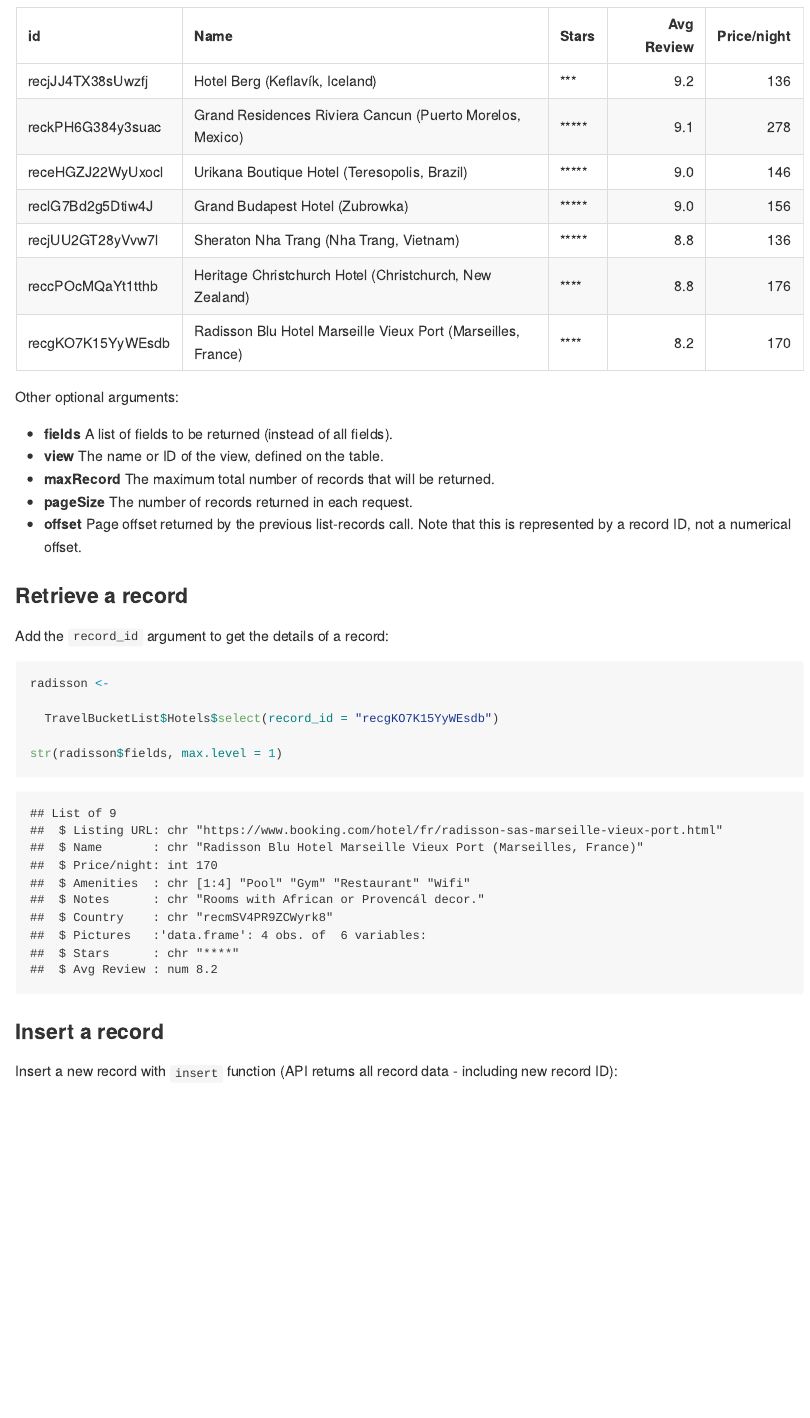
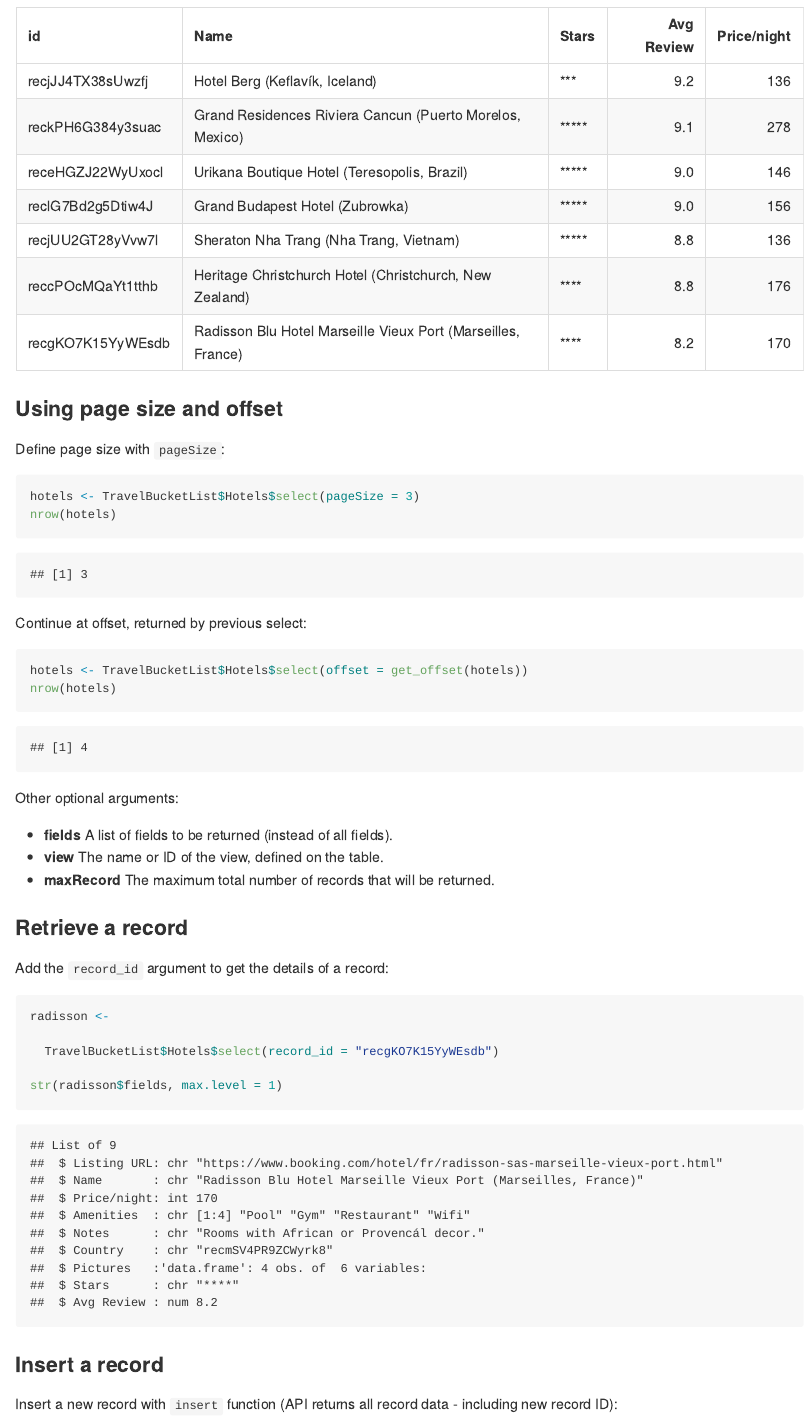
Before and after one commit to bergant/airtabler, an R Markdown document (readme.rmd): the page in a window 1100 px wide, from 2360 px down. The pictures show the output file readme.md that the author committed with the source, drawn offline in the style of GitHub.

Commit message:
Fixes #3
Offset not returned if result in data frame. Added a helper method:
get_offfset

````diff
--- a/readme.rmd
+++ b/readme.rmd
@@ -82,15 +82,29 @@ knitr::kable(hotels[, c("id","Name", "Stars", "Avg Review", "Price/night")], for
 
 ```
 
+### Using page size and offset
+
+Define page size with `pageSize`:
+```{r offset}
+
+hotels <- TravelBucketList$Hotels$select(pageSize = 3)
+nrow(hotels)
+
+
+```
+
+Continue at offset, returned by previous select:
+```{r}
+hotels <- TravelBucketList$Hotels$select(offset = get_offset(hotels))
+nrow(hotels)
+```
+
 
 Other optional arguments:
 
 * __fields__ A list of fields to be returned (instead of all fields).
 * __view__ The name or ID of the view, defined on the table.
 * __maxRecord__ The maximum total number of records that will be returned.
-* __pageSize__ The number of records returned in each request.
-* __offset__ Page offset returned by the previous list-records
-  call. Note that this is represented by a record ID, not a numerical offset.
 
 ### Retrieve a record
 Add the `record_id` argument to get the details of a record:
````
Also changed, not shown: R/airtabler.R (+16 -0 lines), readme.md, 3 other files.
